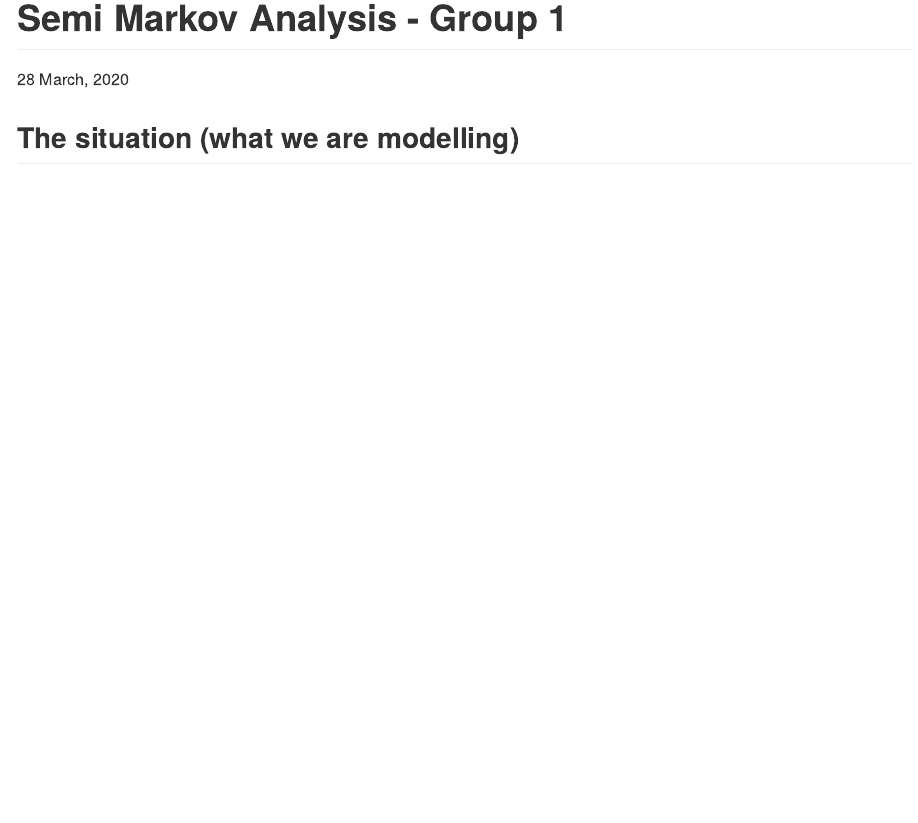
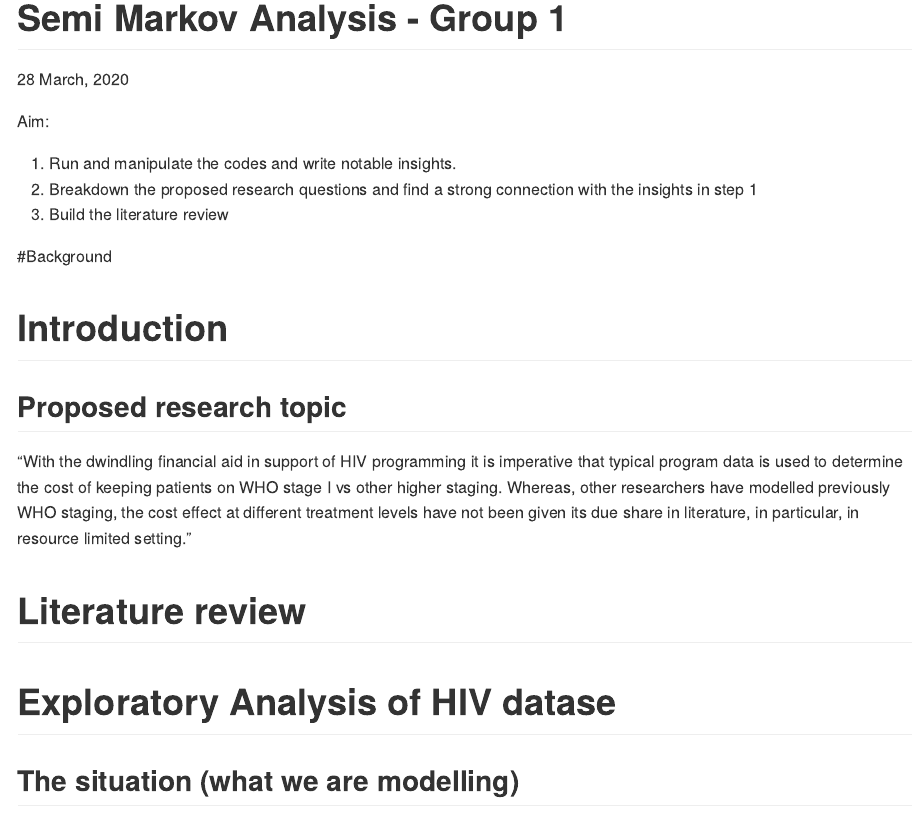
Before and after one commit to Strathmore-edu/Semi-MarkovPaper, an R Markdown document (01Analysis_code/SemiMarkov_Paper.Rmd): the page in a window 1100 px wide, from its top. Rendered offline with R 4.5, knitr and Pandoc, with nearby package versions; some code elsewhere in the file could not run offline.

Commit message:
Git basic done. Work in progress

````diff
--- a/01Analysis_code/SemiMarkov_Paper.Rmd
+++ b/01Analysis_code/SemiMarkov_Paper.Rmd
@@ -3,6 +3,31 @@ title: "Semi Markov Analysis - Group 1"
 date: "`r format(Sys.time(), '%d %B, %Y')`"
 output: github_document
 ---
+
+
+
+
+Aim:
+
+1. Run and manipulate the codes and write notable insights.
+2. Breakdown the proposed research questions and find a strong connection with the insights in step 1
+3. Build the literature review
+
+#Background
+
+
+# Introduction
+
+## Proposed research topic
+
+"With the dwindling financial aid in support of HIV programming it is imperative that typical program data is used to determine the cost of keeping patients on WHO stage I vs other higher staging. Whereas, other researchers have modelled previously WHO staging, the cost effect at different treatment levels have not been given its due share in literature, in particular, in resource limited setting."
+
+
+# Literature review
+
+
+# Exploratory Analysis of HIV datase
+
 
 ```{r setup, include=FALSE}
 knitr::opts_chunk$set(warning = F, message = F,
````
Also changed, not shown: README.md.
